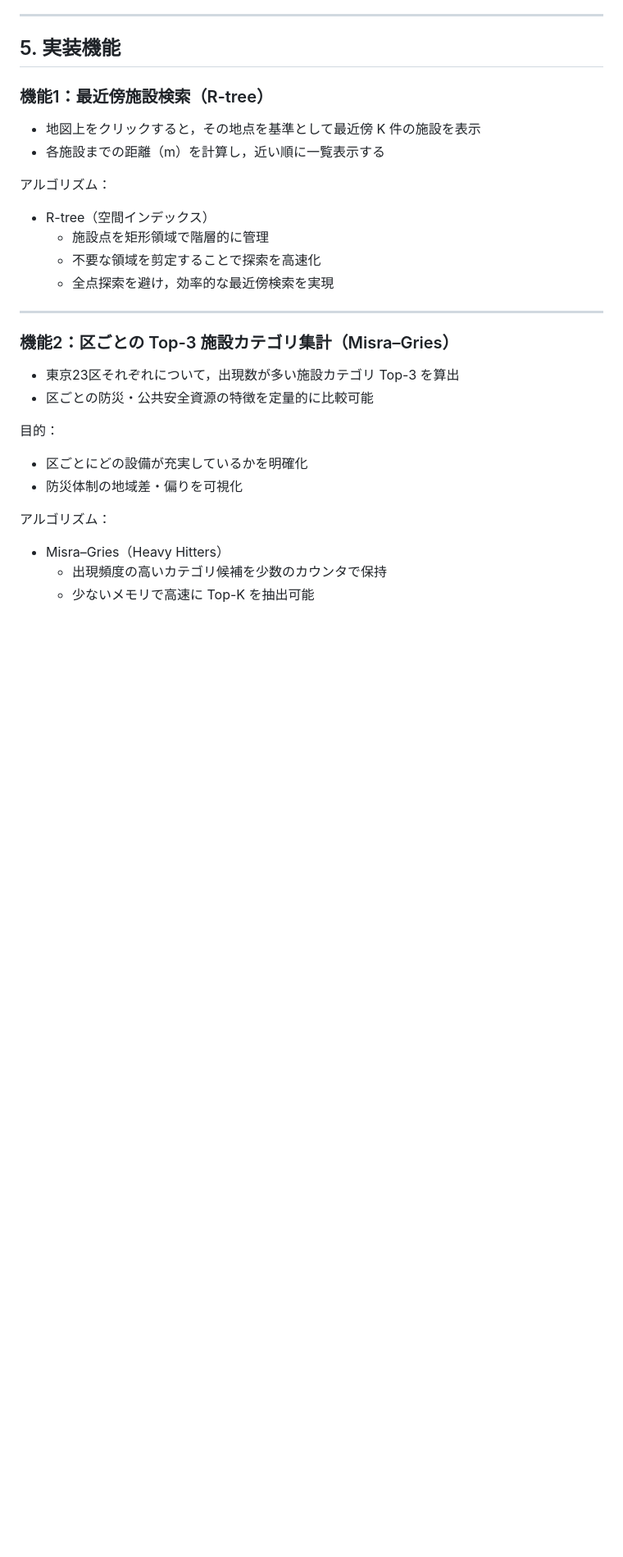
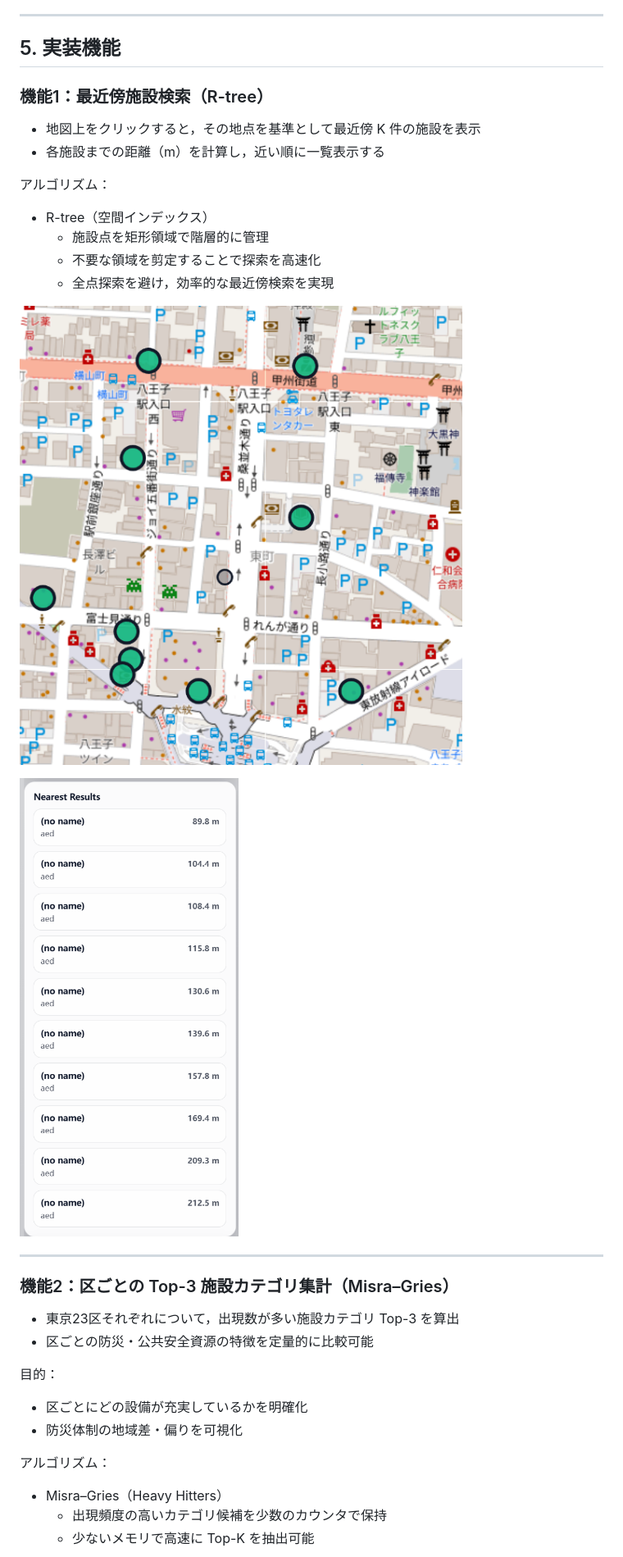
Before and after one commit to spatiotemporalData2025/MA_Shaoqing, a Markdown page: DayLast/README.md, the part around one of its changes. Shown at 82% size. GitHub-like rendering; blank space fills up the shorter version.

```diff
--- a/DayLast/README.md
+++ b/DayLast/README.md
@@ -65,6 +65,10 @@ data/processed/*_points.geojson
   - 不要な領域を剪定することで探索を高速化
   - 全点探索を避け，効率的な最近傍検索を実現
 
+![最近傍検索（地図表示）](screenshot/function1_nearest.png)
+
+![最近傍検索（距離表）](screenshot/function1_sheet.png)
+
 ---
 
 ### 機能2：区ごとの Top-3 施設カテゴリ集計（Misra–Gries）
```
Also changed, not shown: other parts of DayLast/README.md (+6 -0 lines).
